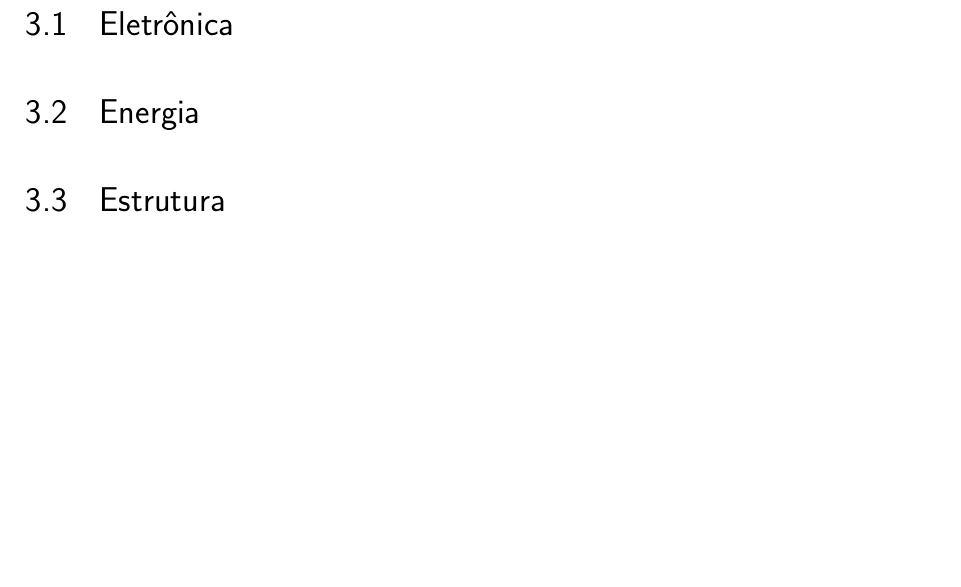
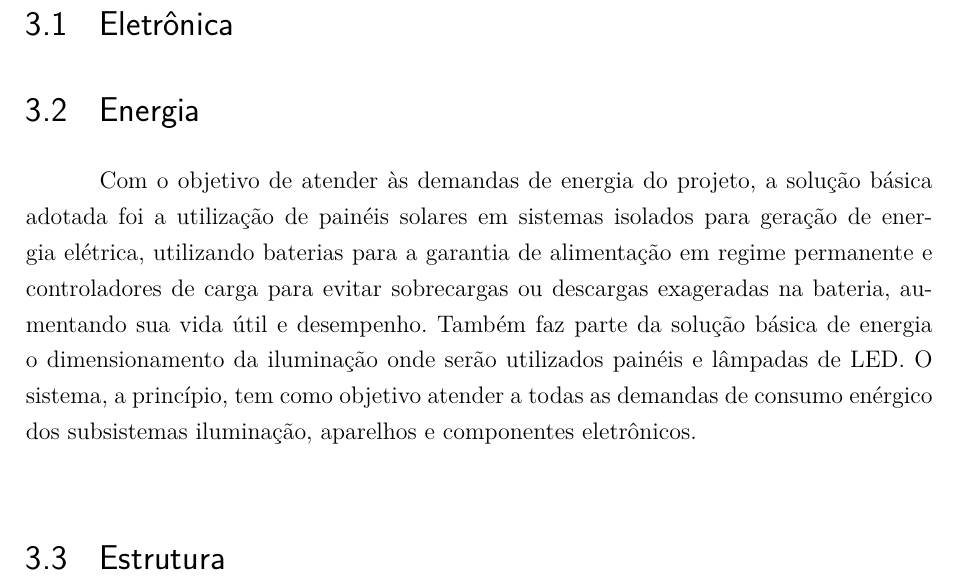
Before and after one commit to radar-pi/relatorios, a LaTeX thesis (tcc.tex, which reads editaveis/solucaoproposta.tex): part of page 33 of 52, cut so that both start at the same text, the shorter picture padded with empty space. Compiled offline with pdfLaTeX.

Commit message:
solução de energia

```diff
--- a/editaveis/solucaoproposta.tex
+++ b/editaveis/solucaoproposta.tex
@@ -1,6 +1,9 @@
 \chapter{Solução proposta}
 \section{Eletrônica}
 \section{Energia}
+
+Com o objetivo de atender às demandas de energia do projeto, a solução básica adotada foi a utilização de painéis solares em sistemas isolados para geração de energia elétrica, utilizando baterias para a garantia de alimentação em regime permanente e controladores de carga para evitar sobrecargas ou descargas exageradas na bateria, aumentando sua vida útil e desempenho. Também faz parte da solução básica de energia o dimensionamento da iluminação onde serão utilizados painéis e lâmpadas de LED. O sistema, a princípio, tem como objetivo atender a todas as demandas de consumo enérgico dos subsistemas iluminação, aparelhos e componentes eletrônicos.
+
 \section{Estrutura}
 \section{Software}
 
```
